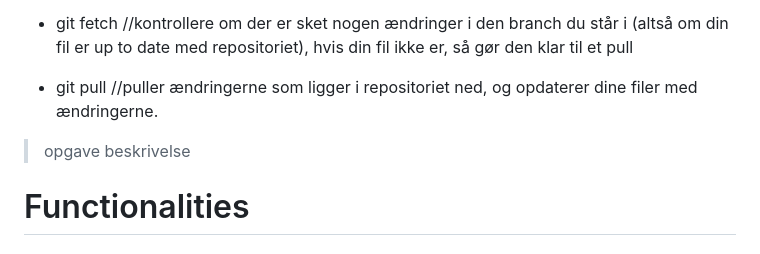
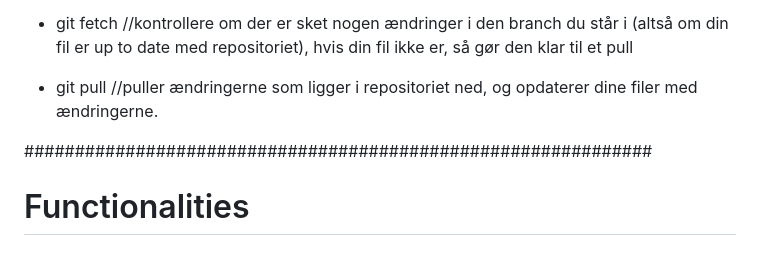
Before and after one commit to OmhJenbo/UI_UX_Exam, a Markdown page: readme.MD, the part around the change. Rendered like a GitHub page.

```diff
--- a/readme.MD
+++ b/readme.MD
@@ -9,7 +9,9 @@
 - git pull //puller ændringerne som ligger i repositoriet ned, og opdaterer dine filer med ændringerne.
 
 
-> opgave beskrivelse
+##############################################################
+
+
 # Functionalities
 
 ### Users can:
```
